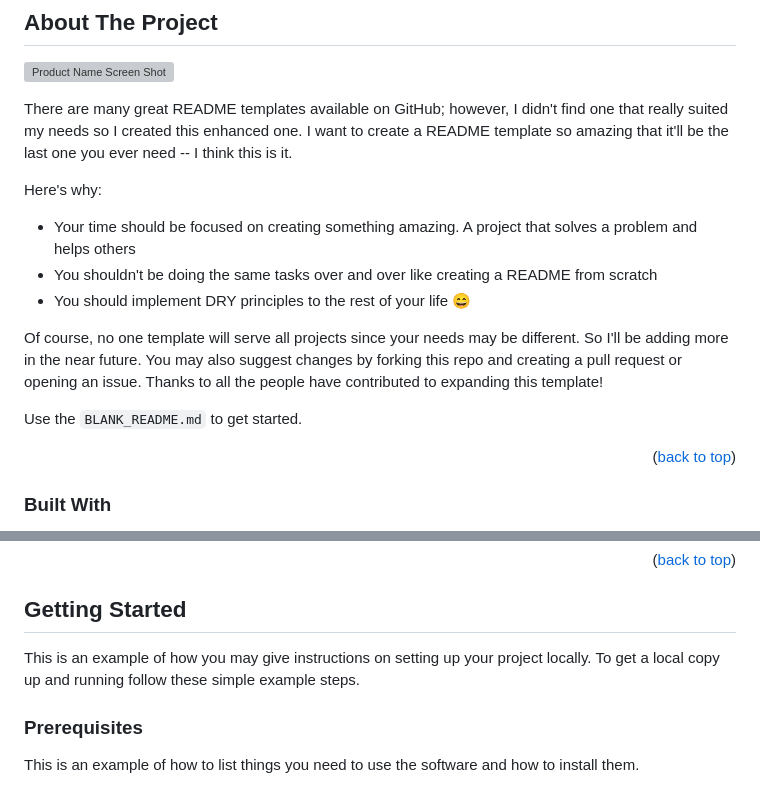
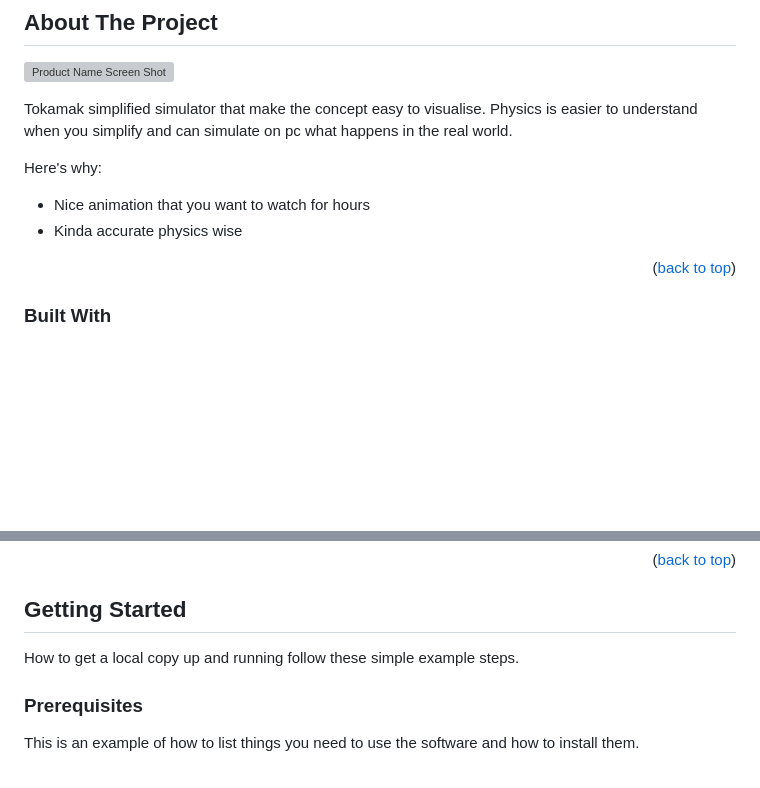
Before and after one commit to Mach3tryhard/Tokamak-Simulator, a Markdown page: README.md, 2 parts joined by grey strips. GitHub-like rendering; blank space fills up the shorter version; grey boxes are pictures that could not be loaded.

```diff
--- a/README.md
+++ b/README.md
@@ -76,16 +76,11 @@
 
 [![Product Name Screen Shot][product-screenshot]](https://example.com)
 
-There are many great README templates available on GitHub; however, I didn't find one that really suited my needs so I created this enhanced one. I want to create a README template so amazing that it'll be the last one you ever need -- I think this is it.
+Tokamak simplified simulator that make the concept easy to visualise. Physics is easier to understand when you simplify and can simulate on pc what happens in the real world.
 
 Here's why:
-* Your time should be focused on creating something amazing. A project that solves a problem and helps others
-* You shouldn't be doing the same tasks over and over like creating a README from scratch
-* You should implement DRY principles to the rest of your life :smile:
-
-Of course, no one template will serve all projects since your needs may be different. So I'll be adding more in the near future. You may also suggest changes by forking this repo and creating a pull request or opening an issue. Thanks to all the people have contributed to expanding this template!
-
-Use the `BLANK_README.md` to get started.
+* Nice animation that you want to watch for hours
+* Kinda accurate physics wise
 
 <p align="right">(<a href="#readme-top">back to top</a>)</p>
 
@@ -111,8 +106,7 @@ This section should list any major frameworks/libraries used to bootstrap your p
 <!-- GETTING STARTED -->
 ## Getting Started
 
-This is an example of how you may give instructions on setting up your project locally.
-To get a local copy up and running follow these simple example steps.
+How to get a local copy up and running follow these simple example steps.
 
 ### Prerequisites
 
```
Also changed, not shown: other parts of README.md (+3 -3 lines).
